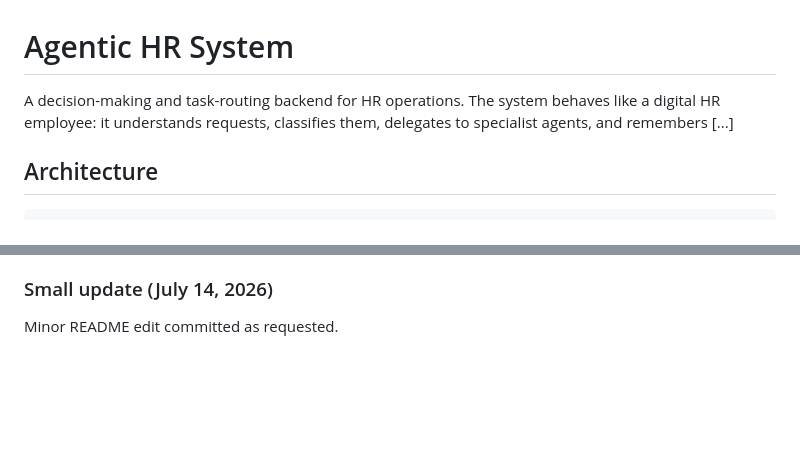
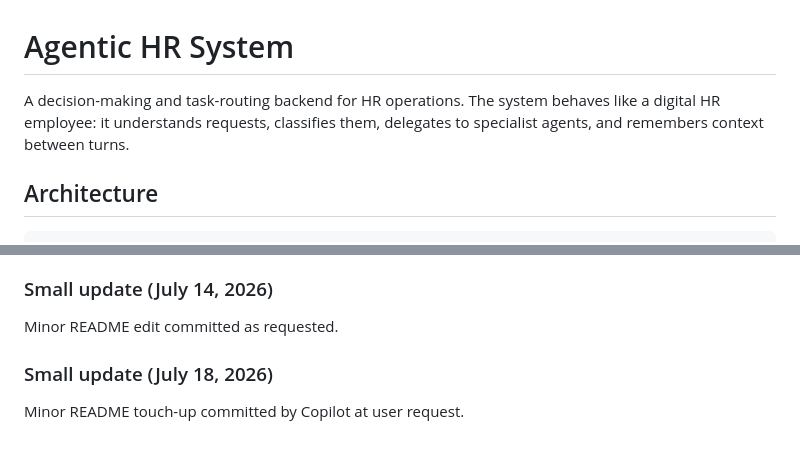
Before and after one commit to SalaarTariq/Agentic_HR, a Markdown page: README.md, 2 parts joined by grey strips. Drawn GitHub-style; blank space fills up the shorter version.

Commit message:
docs: small README touch-up

```diff
--- a/README.md
+++ b/README.md
@@ -1,6 +1,6 @@
 # Agentic HR System
 
-A decision-making and task-routing backend for HR operations. The system behaves like a digital HR employee: it understands requests, classifies them, delegates to specialist agents, and remembers [...]
+A decision-making and task-routing backend for HR operations. The system behaves like a digital HR employee: it understands requests, classifies them, delegates to specialist agents, and remembers context between turns.
 
 ## Architecture
 
@@ -92,3 +92,6 @@ Added this dated note section to reflect a minor documentation touch-up.
 
 ### Small update (July 14, 2026)
 Minor README edit committed as requested.
+
+### Small update (July 18, 2026)
+Minor README touch-up committed by Copilot at user request.
```
